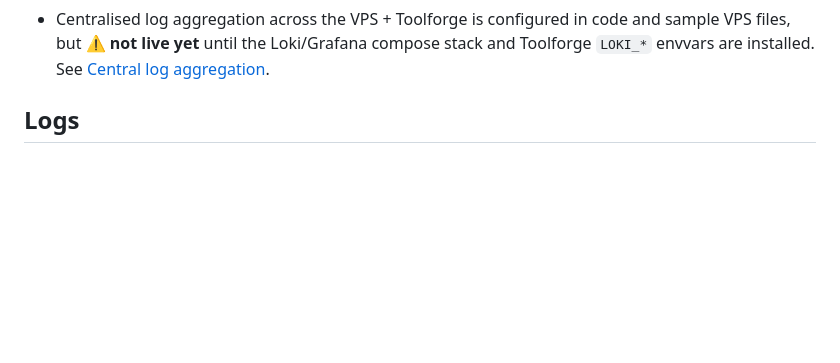
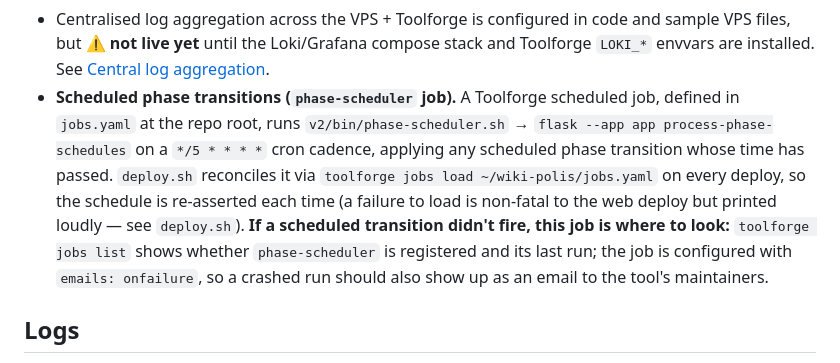
Before and after one commit to lgelauff/wiki-polis, a Markdown page: v2/guide_runbook.md, the part around the change. GitHub-like rendering; blank space fills up the shorter version.

```diff
--- a/v2/guide_runbook.md
+++ b/v2/guide_runbook.md
@@ -32,6 +32,16 @@ them:
 - Centralised log aggregation across the VPS + Toolforge is configured in code and
   sample VPS files, but **⚠️ not live yet** until the Loki/Grafana compose stack and
   Toolforge `LOKI_*` envvars are installed. See [Central log aggregation](#central-log-aggregation).
+- **Scheduled phase transitions (`phase-scheduler` job).** A Toolforge scheduled job, defined
+  in `jobs.yaml` at the repo root, runs `v2/bin/phase-scheduler.sh` →
+  `flask --app app process-phase-schedules` on a `*/5 * * * *` cron cadence, applying any
+  scheduled phase transition whose time has passed. `deploy.sh` reconciles it via
+  `toolforge jobs load ~/wiki-polis/jobs.yaml` on every deploy, so the schedule is re-asserted
+  each time (a failure to load is non-fatal to the web deploy but printed loudly — see
+  `deploy.sh`). **If a scheduled transition didn't fire, this job is where to look:**
+  `toolforge jobs list` shows whether `phase-scheduler` is registered and its last run; the job
+  is configured with `emails: onfailure`, so a crashed run should also show up as an email to
+  the tool's maintainers.
 
 ## Logs
 
```
Also changed, not shown: v2/guide_logging.md (+2 -2 lines), v2/guide_testing-tiers.md (+5 -4 lines).
